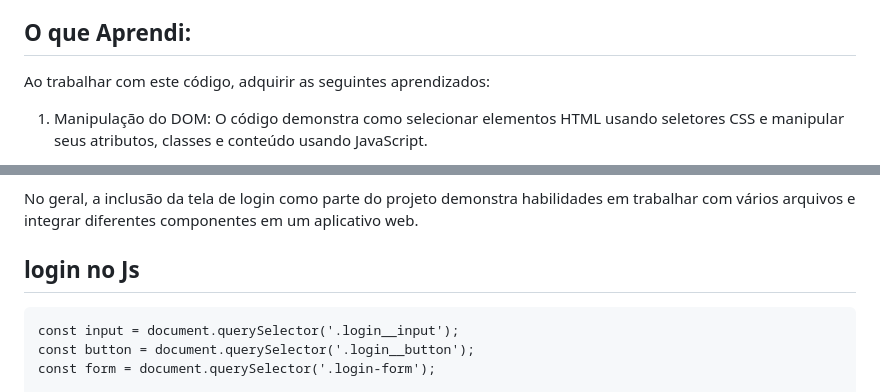
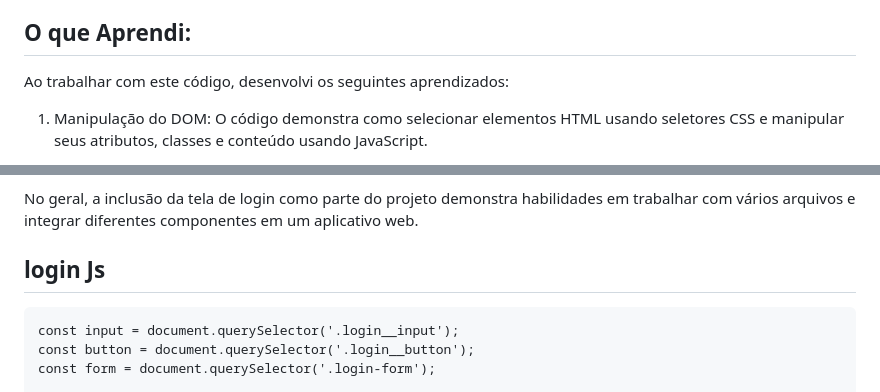
Before and after one commit to marcosaureliosl/jogo-da-memoria-harrypotter, a Markdown page: README.md, 2 parts joined by grey strips. GitHub-like rendering.

Commit message:
Update README.md
atulização do readme

````diff
--- a/README.md
+++ b/README.md
@@ -22,7 +22,7 @@ URL: (https://marcosaureliosl.github.io/jogo-da-memoria-harrypotter/)
 
 ## O que Aprendi:
 
-Ao trabalhar com este código, adquirir as seguintes aprendizados:
+Ao trabalhar com este código, desenvolvi os seguintes aprendizados:
 
 1. Manipulação do DOM: O código demonstra como selecionar elementos HTML usando seletores CSS e manipular seus atributos, classes e conteúdo usando JavaScript.
 
@@ -95,7 +95,7 @@ Trabalhar com múltiplos arquivos HTML, CSS e JavaScript também ajuda a modular
 
 No geral, a inclusão da tela de login como parte do projeto demonstra habilidades em trabalhar com vários arquivos e integrar diferentes componentes em um aplicativo web.
 
-## login no Js
+## login Js
 
 ```
 const input = document.querySelector('.login__input');
````
